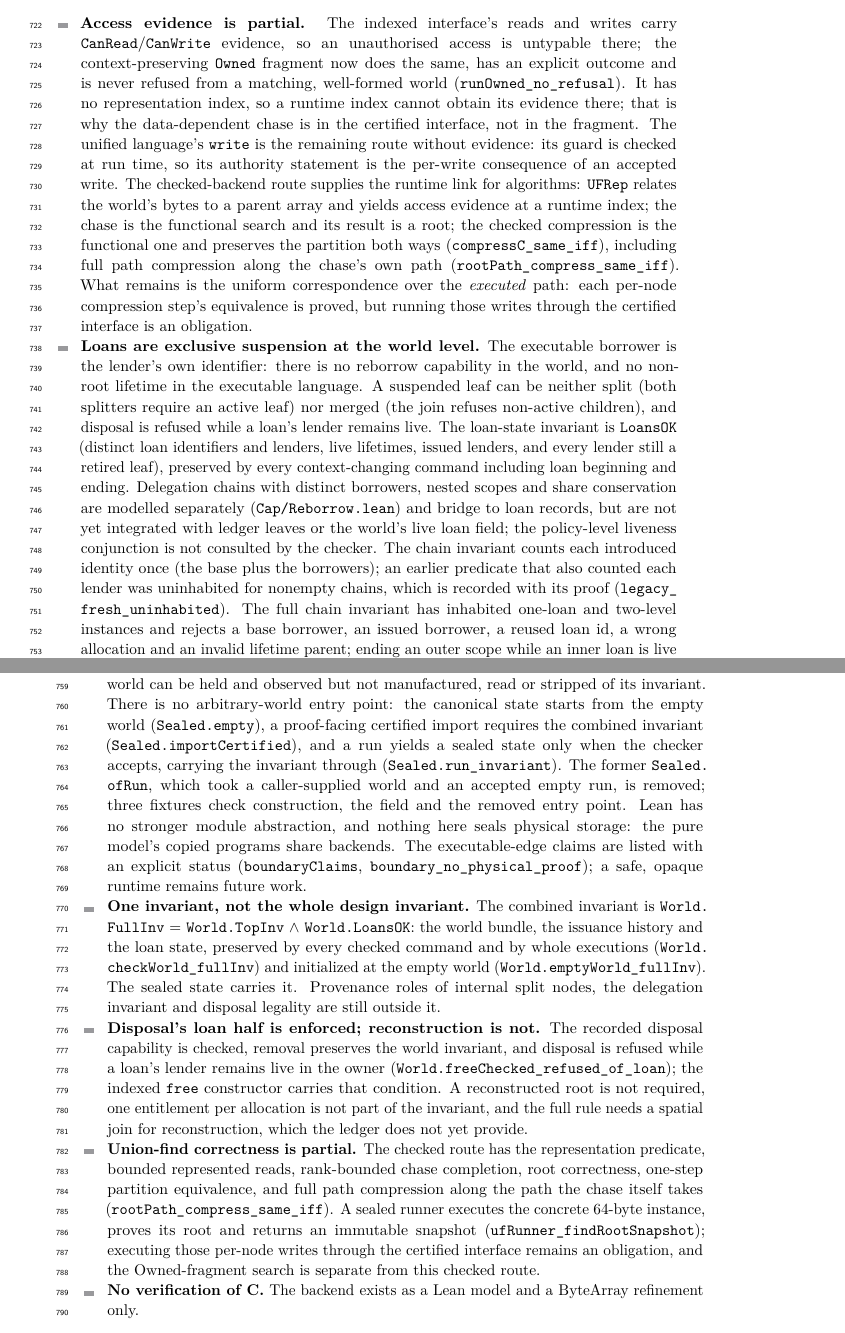
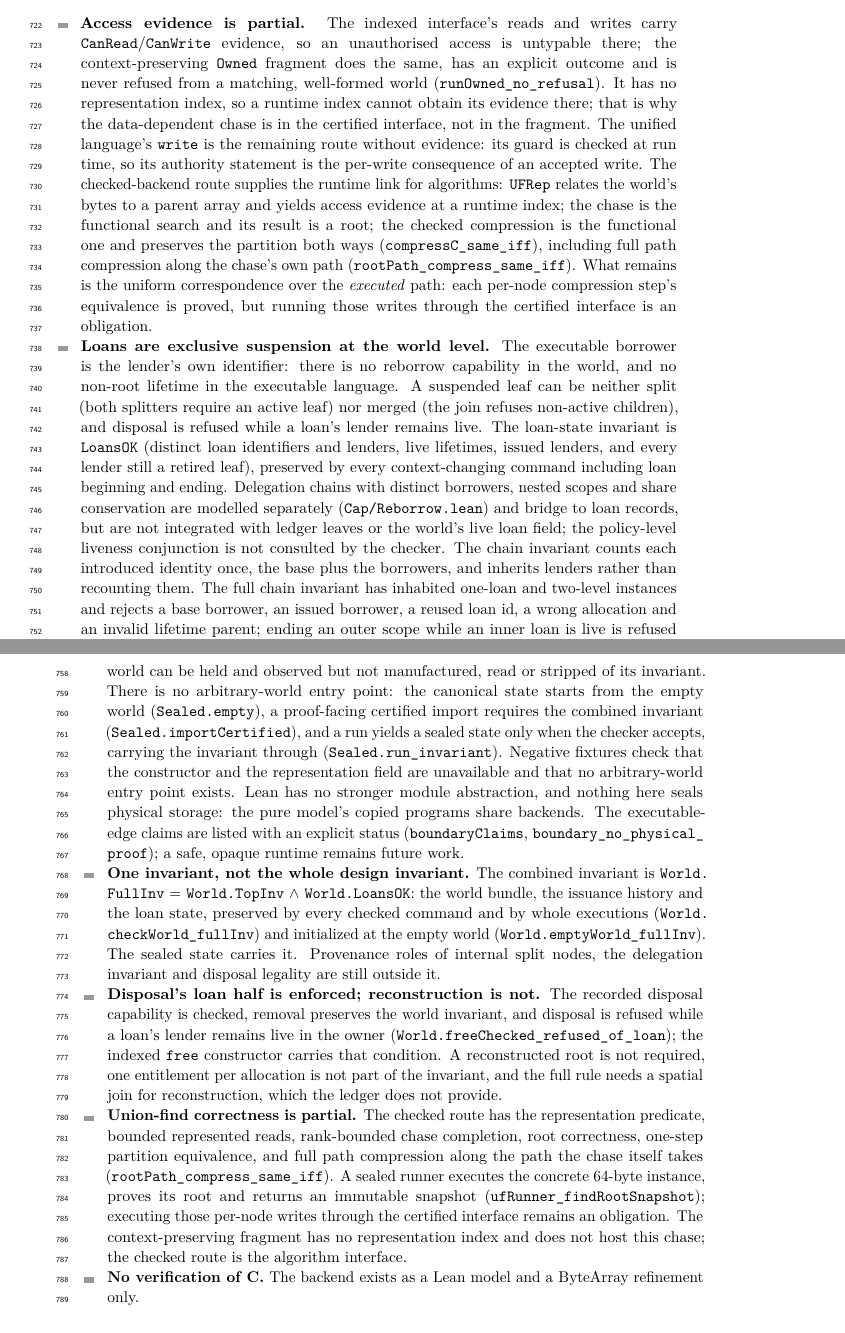
Before and after one commit to scidonia/ownership, a LaTeX paper (paper/sealed-ownership.tex): two parts of pages 17 and 18 of 19, joined at a grey line, cut so that both start at the same text. Compiled offline with pdfLaTeX.

Commit message:
State the paper's design positively, without development history
Removes the references to an earlier freshness predicate and its legacy name, the former Sealed.ofRun and its removal, and temporal framing such as the abstract's 'not yet'. The chain invariant is stated as the design (each introduced identity counted once, lenders inherited), and the sealed boundary as the current entry points with negative fixtures; the report's corresponding history is removed as well. No behavioural claim changes.

```diff
--- a/paper/sealed-ownership.tex
+++ b/paper/sealed-ownership.tex
@@ -1061,7 +1061,7 @@ concrete 64-byte instance with an immutable observation.
 \begin{itemize}
 \item \textbf{Access evidence is partial.} The indexed interface's reads and
   writes carry \lean{CanRead}/\lean{CanWrite} evidence, so an unauthorised
-  access is untypable there; the context-preserving \lean{Owned} fragment now
+  access is untypable there; the context-preserving \lean{Owned} fragment
   does the same, has an explicit outcome and is never refused from a matching,
   well-formed world (\lean{runOwned\_no\_refusal}). It has no representation
   index, so a runtime index cannot obtain its evidence there; that is why the
@@ -1090,13 +1090,11 @@ concrete 64-byte instance with an immutable observation.
   context-changing command including loan beginning and ending. Delegation
   chains with distinct borrowers, nested scopes and share conservation are
   modelled separately (\lean{Cap/Reborrow.lean}) and bridge to loan records,
-  but are not yet integrated with ledger leaves or the world's live loan field;
+  but are not integrated with ledger leaves or the world's live loan field;
   the policy-level liveness conjunction is not consulted by the checker. The
-  chain invariant counts each introduced identity once (the base plus the
-  borrowers); an earlier predicate that also counted each lender was uninhabited
-  for nonempty chains, which is recorded with its proof
-  (\lean{legacy\_fresh\_uninhabited}). The full chain invariant has inhabited
-  one-loan and two-level instances and rejects a base borrower, an issued
+  chain invariant counts each introduced identity once, the base plus the
+  borrowers, and inherits lenders rather than recounting them. The full chain
+  invariant has inhabited one-loan and two-level instances and rejects a base borrower, an issued
   borrower, a reused loan id, a wrong allocation and an invalid lifetime parent;
   ending an outer scope while an inner loan is live is refused
   (\lean{endLink\_outer\_none}).
@@ -1111,10 +1109,9 @@ concrete 64-byte instance with an immutable observation.
   (\lean{Sealed.empty}), a proof-facing certified import requires the combined
   invariant (\lean{Sealed.importCertified}), and a run yields a sealed state only
   when the checker accepts, carrying the invariant through
-  (\lean{Sealed.run\_invariant}). The former \lean{Sealed.ofRun}, which took a
-  caller-supplied world and an accepted empty run, is removed; three fixtures
-  check construction, the field and the removed entry point. Lean has no
-  stronger module abstraction, and nothing here seals physical storage: the pure
+  (\lean{Sealed.run\_invariant}). Negative fixtures check that the constructor
+  and the representation field are unavailable and that no arbitrary-world entry
+  point exists. Lean has no stronger module abstraction, and nothing here seals physical storage: the pure
   model's copied programs share backends. The executable-edge claims are listed
   with an explicit status (\lean{boundaryClaims},
   \lean{boundary\_no\_physical\_proof}); a safe, opaque runtime remains future
@@ -1133,7 +1130,7 @@ concrete 64-byte instance with an immutable observation.
   owner (\lean{World.freeChecked\_refused\_of\_loan}); the indexed \lean{free}
   constructor carries that condition. A reconstructed root is not required, one
   entitlement per allocation is not part of the invariant, and the full rule
-  needs a spatial join for reconstruction, which the ledger does not yet
+  needs a spatial join for reconstruction, which the ledger does not
   provide.
 \item \textbf{Union-find correctness is partial.} The checked route has the
   representation predicate, bounded represented reads, rank-bounded chase
@@ -1142,8 +1139,9 @@ concrete 64-byte instance with an immutable observation.
   (\lean{rootPath\_compress\_same\_iff}). A sealed runner executes the concrete
   64-byte instance, proves its root and returns an immutable snapshot
   (\lean{ufRunner\_findRootSnapshot}); executing those per-node writes through
-  the certified interface remains an obligation, and the Owned-fragment search
-  is separate from this checked route.
+  the certified interface remains an obligation. The context-preserving
+  fragment has no representation index and does not host this chase; the checked
+  route is the algorithm interface.
 \item \textbf{No verification of C.} The backend exists as a Lean model and a
   ByteArray refinement only.
 \end{itemize}
```
Also changed, not shown: report/capability-report.tex (+4 -4 lines), paper/sealed-ownership.pdf, report/capability-report.pdf, paper/sealed-ownership.tex (4 more changed lines).
